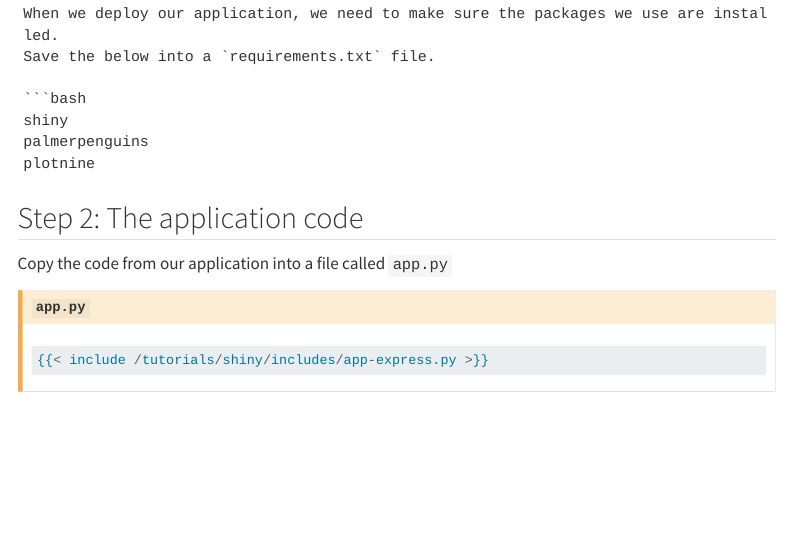
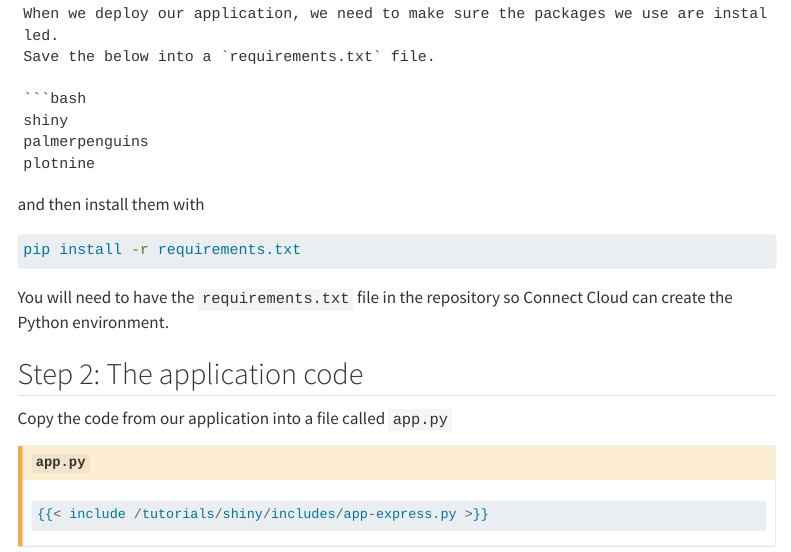
Before and after one commit to posit-dev/pycon2025, a Quarto document (website/tutorials/connect/deploy-shiny.qmd): the page in a window 1100 px wide, from 650 px down. Rendered offline with R 4.5, knitr and Pandoc in place of Quarto, with nearby package versions; menus at the side of the page are left out.

Commit message:
add blub to install requirements so they can run locally before deployment

````diff
--- a/website/tutorials/connect/deploy-shiny.qmd
+++ b/website/tutorials/connect/deploy-shiny.qmd
@@ -49,6 +49,14 @@ palmerpenguins
 plotnine
 ```
 
+and then install them with
+
+```bash
+pip install -r requirements.txt
+```
+
+You will need to have the `requirements.txt` file in the repository so Connect Cloud can create the Python environment.
+
 ## Step 2: The application code
 
 Copy the code from our application into a file called `app.py`
````
